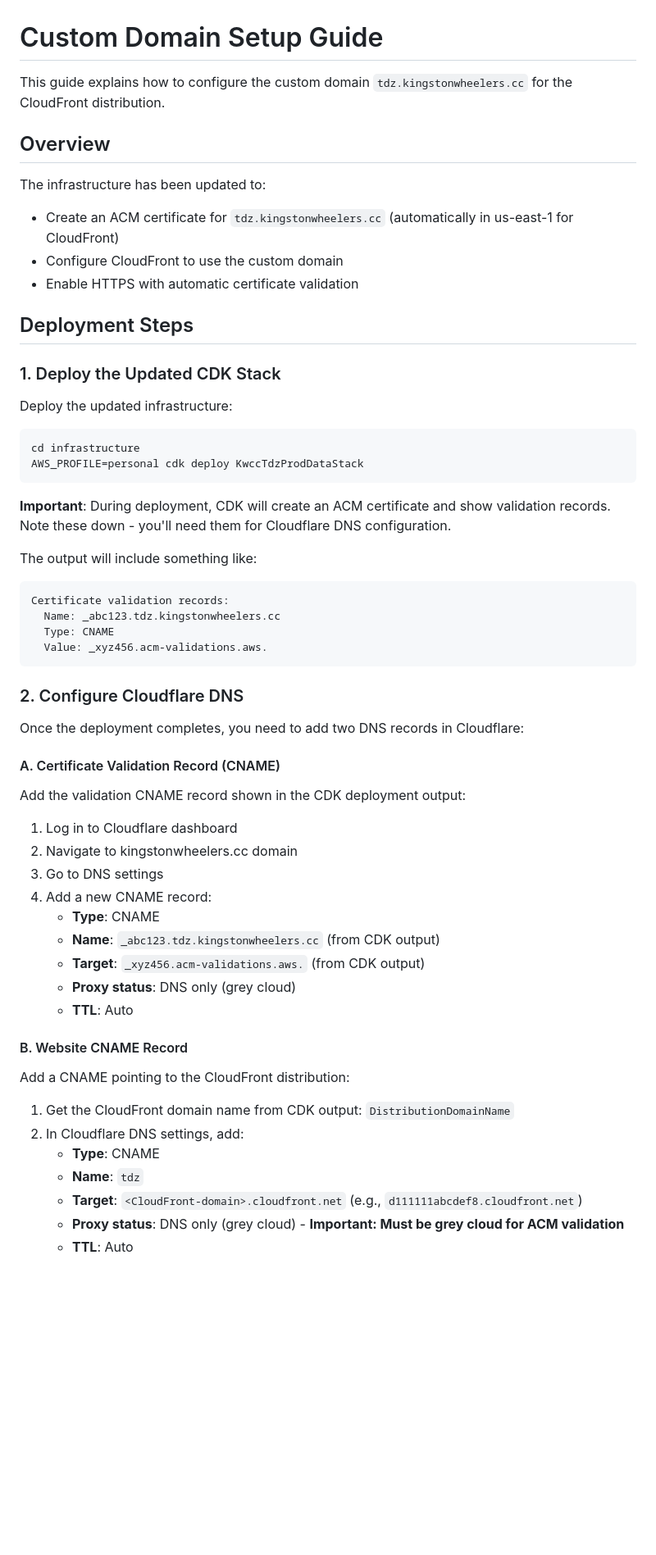
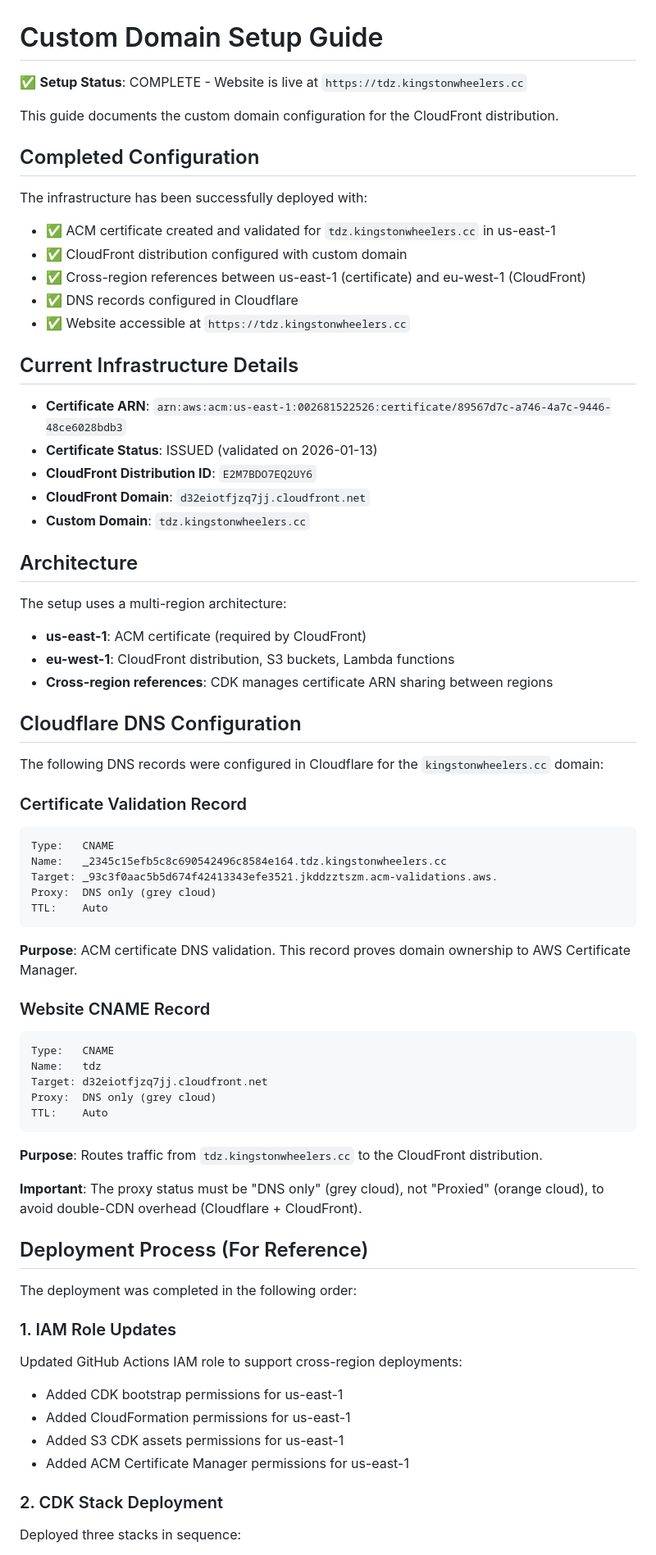
Before and after one commit to eamonmason/kwcc_tdz, a Markdown page: CUSTOM_DOMAIN_SETUP.md, the part around one of its changes. Shown at 82% size. Drawn GitHub-style; blank space fills up the shorter version.

Commit message:
Update documentation with completed custom domain setup
- Mark custom domain setup as complete
- Add actual certificate ARN and CloudFront distribution details
- Document DNS records configured in Cloudflare
- Add deployment process reference
- Update CLAUDE.md with custom domain URL and multi-region architecture

````diff
--- a/CUSTOM_DOMAIN_SETUP.md
+++ b/CUSTOM_DOMAIN_SETUP.md
@@ -1,64 +1,78 @@
 # Custom Domain Setup Guide
 
-This guide explains how to configure the custom domain `tdz.kingstonwheelers.cc` for the CloudFront distribution.
+✅ **Setup Status**: COMPLETE - Website is live at `https://tdz.kingstonwheelers.cc`
 
-## Overview
+This guide documents the custom domain configuration for the CloudFront distribution.
 
-The infrastructure has been updated to:
+## Completed Configuration
 
-- Create an ACM certificate for `tdz.kingstonwheelers.cc` (automatically in us-east-1 for CloudFront)
-- Configure CloudFront to use the custom domain
-- Enable HTTPS with automatic certificate validation
+The infrastructure has been successfully deployed with:
 
-## Deployment Steps
+- ✅ ACM certificate created and validated for `tdz.kingstonwheelers.cc` in us-east-1
+- ✅ CloudFront distribution configured with custom domain
+- ✅ Cross-region references between us-east-1 (certificate) and eu-west-1 (CloudFront)
+- ✅ DNS records configured in Cloudflare
+- ✅ Website accessible at `https://tdz.kingstonwheelers.cc`
 
-### 1. Deploy the Updated CDK Stack
+## Current Infrastructure Details
 
-Deploy the updated infrastructure:
+- **Certificate ARN**: `arn:aws:acm:us-east-1:002681522526:certificate/89567d7c-a746-4a7c-9446-48ce6028bdb3`
+- **Certificate Status**: ISSUED (validated on 2026-01-13)
+- **CloudFront Distribution ID**: `E2M7BDO7EQ2UY6`
+- **CloudFront Domain**: `d32eiotfjzq7jj.cloudfront.net`
+- **Custom Domain**: `tdz.kingstonwheelers.cc`
 
-```bash
-cd infrastructure
-AWS_PROFILE=personal cdk deploy KwccTdzProdDataStack
+## Architecture
+
+The setup uses a multi-region architecture:
+
+- **us-east-1**: ACM certificate (required by CloudFront)
+- **eu-west-1**: CloudFront distribution, S3 buckets, Lambda functions
+- **Cross-region references**: CDK manages certificate ARN sharing between regions
+
+## Cloudflare DNS Configuration
+
+The following DNS records were configured in Cloudflare for the `kingstonwheelers.cc` domain:
+
+### Certificate Validation Record
+
+```
+Type:   CNAME
+Name:   _2345c15efb5c8c690542496c8584e164.tdz.kingstonwheelers.cc
+Target: _93c3f0aac5b5d674f42413343efe3521.jkddzztszm.acm-validations.aws.
+Proxy:  DNS only (grey cloud)
+TTL:    Auto
 ```
 
-**Important**: During deployment, CDK will create an ACM certificate and show validation records. Note these down - you'll need them for Cloudflare DNS configuration.
+**Purpose**: ACM certificate DNS validation. This record proves domain ownership to AWS Certificate Manager.
 
-The output will include something like:
+### Website CNAME Record
 
 ```
-Certificate validation records:
-  Name: _abc123.tdz.kingstonwheelers.cc
-  Type: CNAME
-  Value: _xyz456.acm-validations.aws.
+Type:   CNAME
+Name:   tdz
+Target: d32eiotfjzq7jj.cloudfront.net
+Proxy:  DNS only (grey cloud)
+TTL:    Auto
 ```
 
-### 2. Configure Cloudflare DNS
+**Purpose**: Routes traffic from `tdz.kingstonwheelers.cc` to the CloudFront distribution.
 
-Once the deployment completes, you need to add two DNS records in Cloudflare:
+**Important**: The proxy status must be "DNS only" (grey cloud), not "Proxied" (orange cloud), to avoid double-CDN overhead (Cloudflare + CloudFront).
 
-#### A. Certificate Validation Record (CNAME)
+## Deployment Process (For Reference)
 
-Add the validation CNAME record shown in the CDK deployment output:
+The deployment was completed in the following order:
 
-1. Log in to Cloudflare dashboard
-2. Navigate to kingstonwheelers.cc domain
-3. Go to DNS settings
-4. Add a new CNAME record:
-   - **Type**: CNAME
-   - **Name**: `_abc123.tdz.kingstonwheelers.cc` (from CDK output)
-   - **Target**: `_xyz456.acm-validations.aws.` (from CDK output)
-   - **Proxy status**: DNS only (grey cloud)
-   - **TTL**: Auto
+### 1. IAM Role Updates
 
-#### B. Website CNAME Record
+Updated GitHub Actions IAM role to support cross-region deployments:
+- Added CDK bootstrap permissions for us-east-1
+- Added CloudFormation permissions for us-east-1
+- Added S3 CDK assets permissions for us-east-1
+- Added ACM Certificate Manager permissions for us-east-1
 
-Add a CNAME pointing to the CloudFront distribution:
+### 2. CDK Stack Deployment
 
-1. Get the CloudFront domain name from CDK output: `DistributionDomainName`
-2. In Cloudflare DNS settings, add:
-   - **Type**: CNAME
-   - **Name**: `tdz`
-   - **Target**: `<CloudFront-domain>.cloudfront.net` (e.g., `d111111abcdef8.cloudfront.net`)
-   - **Proxy status**: DNS only (grey cloud) - **Important: Must be grey cloud for ACM validation**
-   - **TTL**: Auto
+Deployed three stacks in sequence:
 
````
Also changed, not shown: other parts of CUSTOM_DOMAIN_SETUP.md (+23 -20 lines), CLAUDE.md (+9 -2 lines).
